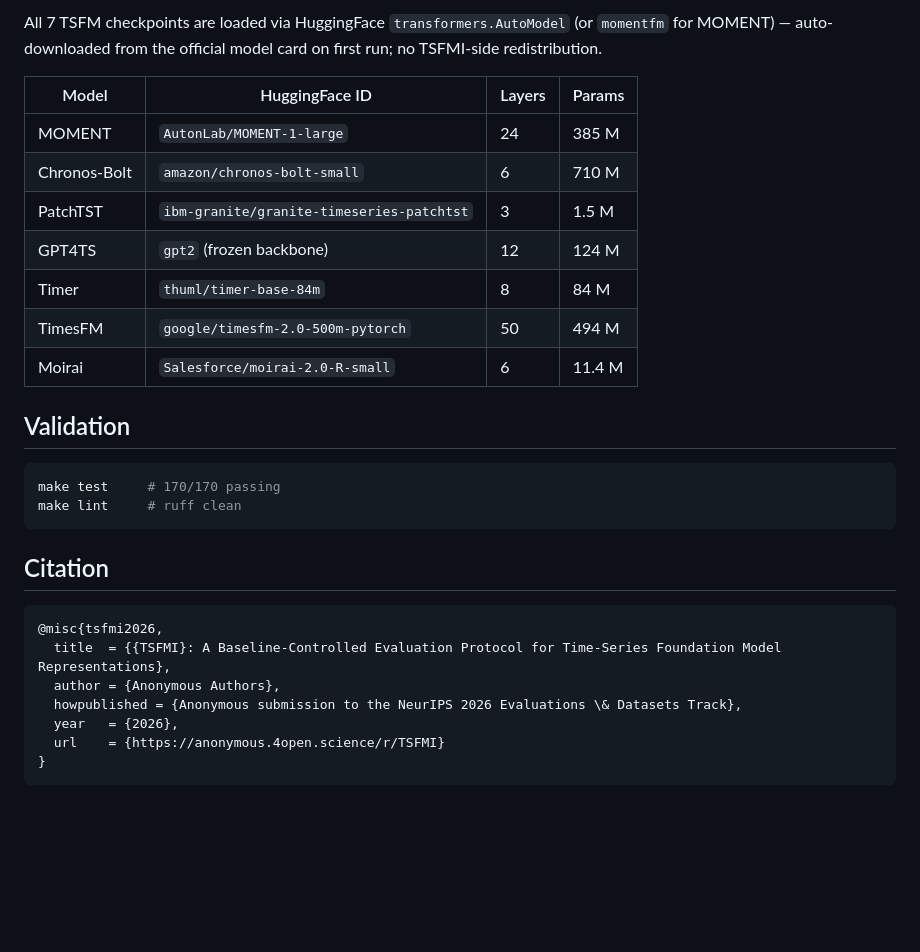
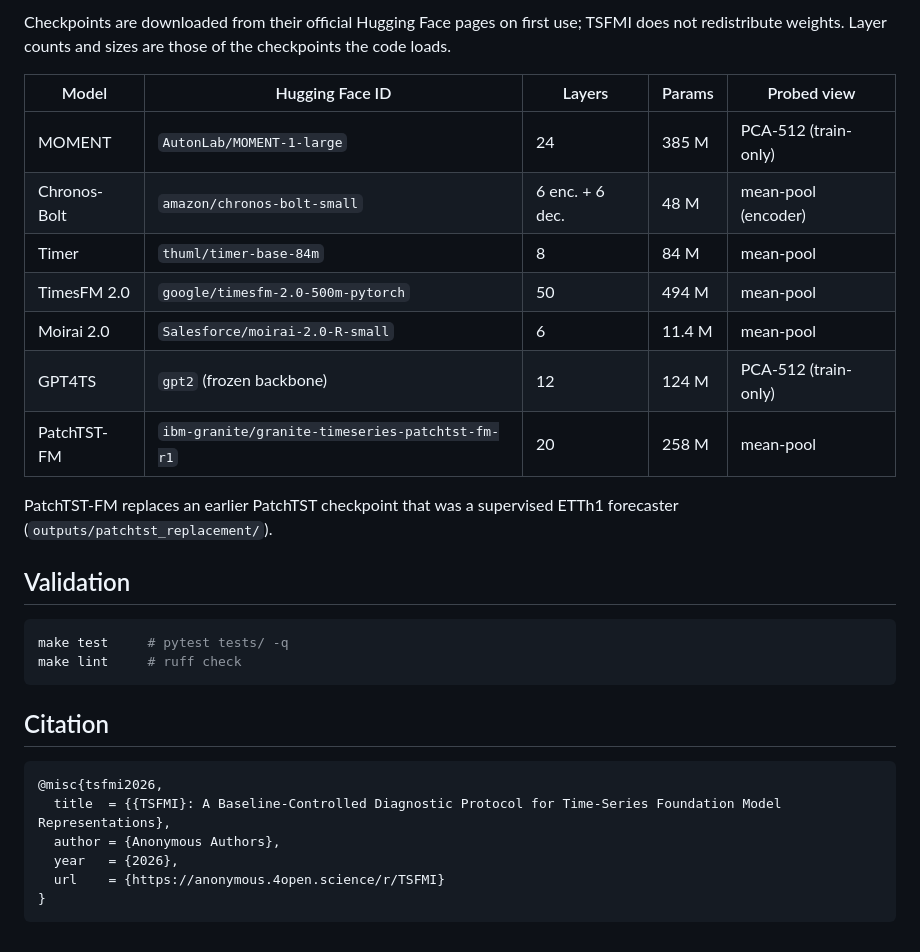
Before and after one commit to evaldataset/TSFMI, a Markdown page: README.md, the part around one of its changes. Drawn GitHub-style; blank space fills up the shorter version.

````diff
--- a/README.md
+++ b/README.md
@@ -100,32 +112,33 @@ schema and Croissant + RAI metadata.
 
-All 7 TSFM checkpoints are loaded via HuggingFace `transformers.AutoModel`
-(or `momentfm` for MOMENT) — auto-downloaded from the official model card on
-first run; no TSFMI-side redistribution.
+Checkpoints are downloaded from their official Hugging Face pages on first use; TSFMI does not
+redistribute weights. Layer counts and sizes are those of the checkpoints the code loads.
 
-| Model | HuggingFace ID | Layers | Params |
-|---|---|---|---|
-| MOMENT | `AutonLab/MOMENT-1-large` | 24 | 385 M |
-| Chronos-Bolt | `amazon/chronos-bolt-small` | 6 | 710 M |
-| PatchTST | `ibm-granite/granite-timeseries-patchtst` | 3 | 1.5 M |
-| GPT4TS | `gpt2` (frozen backbone) | 12 | 124 M |
-| Timer | `thuml/timer-base-84m` | 8 | 84 M |
-| TimesFM | `google/timesfm-2.0-500m-pytorch` | 50 | 494 M |
-| Moirai | `Salesforce/moirai-2.0-R-small` | 6 | 11.4 M |
+| Model | Hugging Face ID | Layers | Params | Probed view |
+|---|---|---|---|---|
+| MOMENT | `AutonLab/MOMENT-1-large` | 24 | 385 M | PCA-512 (train-only) |
+| Chronos-Bolt | `amazon/chronos-bolt-small` | 6 enc. + 6 dec. | 48 M | mean-pool (encoder) |
+| Timer | `thuml/timer-base-84m` | 8 | 84 M | mean-pool |
+| TimesFM 2.0 | `google/timesfm-2.0-500m-pytorch` | 50 | 494 M | mean-pool |
+| Moirai 2.0 | `Salesforce/moirai-2.0-R-small` | 6 | 11.4 M | mean-pool |
+| GPT4TS | `gpt2` (frozen backbone) | 12 | 124 M | PCA-512 (train-only) |
+| PatchTST-FM | `ibm-granite/granite-timeseries-patchtst-fm-r1` | 20 | 258 M | mean-pool |
+
+PatchTST-FM replaces an earlier PatchTST checkpoint that was a supervised ETTh1 forecaster
+(`outputs/patchtst_replacement/`).
 
 ## Validation
 
 ```bash
-make test     # 170/170 passing
-make lint     # ruff clean
+make test     # pytest tests/ -q
+make lint     # ruff check
 ```
 
 ## Citation
 
 ```bibtex
 @misc{tsfmi2026,
-  title  = {{TSFMI}: A Baseline-Controlled Evaluation Protocol for Time-Series Foundation Model Representations},
+  title  = {{TSFMI}: A Baseline-Controlled Diagnostic Protocol for Time-Series Foundation Model Representations},
   author = {Anonymous Authors},
-  howpublished = {Anonymous submission to the NeurIPS 2026 Evaluations \& Datasets Track},
   year   = {2026},
   url    = {https://anonymous.4open.science/r/TSFMI}
 }
````
Also changed, not shown: other parts of README.md (+62 -50 lines).
